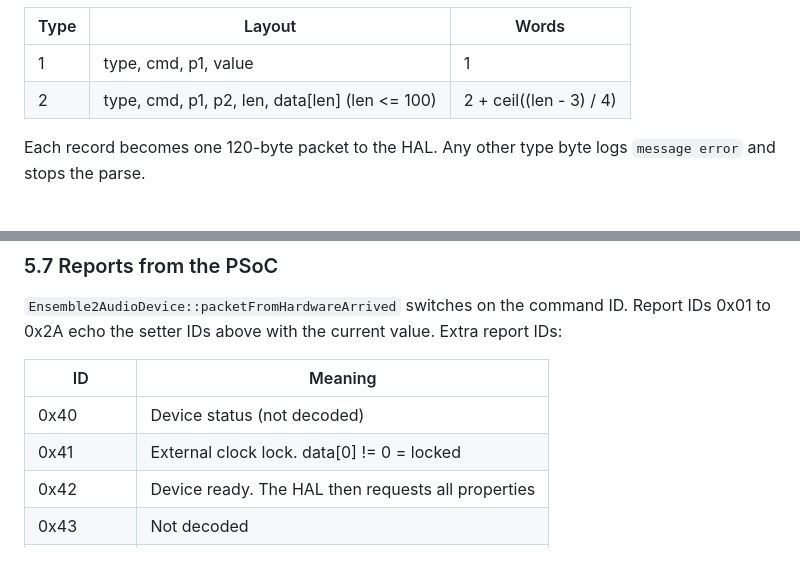
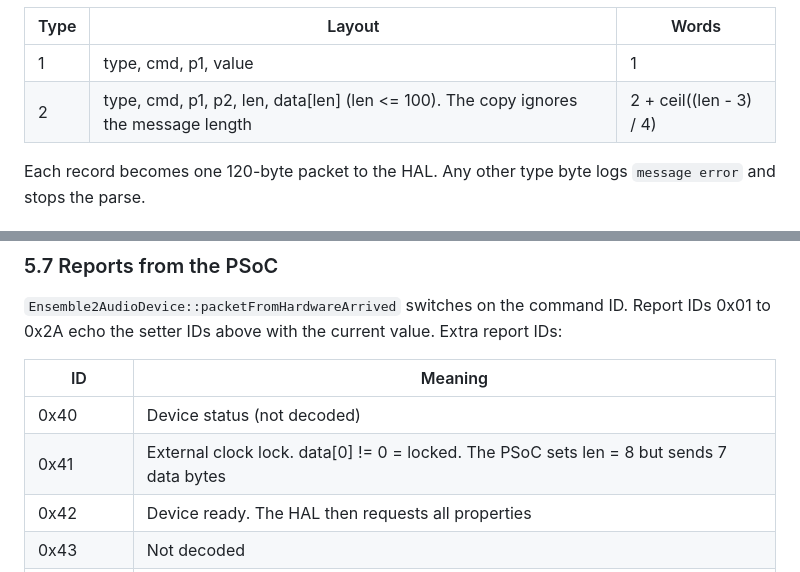
Before and after one commit to maxjustus/perigee, a Markdown page: NOTES-vendor-driver.md, 2 parts joined by grey strips. GitHub-like rendering.

Commit message:
docs(notes): note 0x41 length mismatch and unbounded copy

```diff
--- a/NOTES-vendor-driver.md
+++ b/NOTES-vendor-driver.md
@@ -458,7 +458,7 @@ of records follows. Each record starts with a type byte:
 | Type | Layout | Words |
 |------|--------|-------|
 | 1 | type, cmd, p1, value | 1 |
-| 2 | type, cmd, p1, p2, len, data[len] (len <= 100) | 2 + ceil((len - 3) / 4) |
+| 2 | type, cmd, p1, p2, len, data[len] (len <= 100). The copy ignores the message length | 2 + ceil((len - 3) / 4) |
 
 Each record becomes one 120-byte packet to the HAL. Any other type byte
 logs `message error` and stops the parse.
@@ -561,7 +561,7 @@ value. Extra report IDs:
 | ID | Meaning |
 |----|---------|
 | 0x40 | Device status (not decoded) |
-| 0x41 | External clock lock. data[0] != 0 = locked |
+| 0x41 | External clock lock. data[0] != 0 = locked. The PSoC sets len = 8 but sends 7 data bytes |
 | 0x42 | Device ready. The HAL then requests all properties |
 | 0x43 | Not decoded |
 | 0x52, 0x53 | Functional test result (not decoded) |
```
